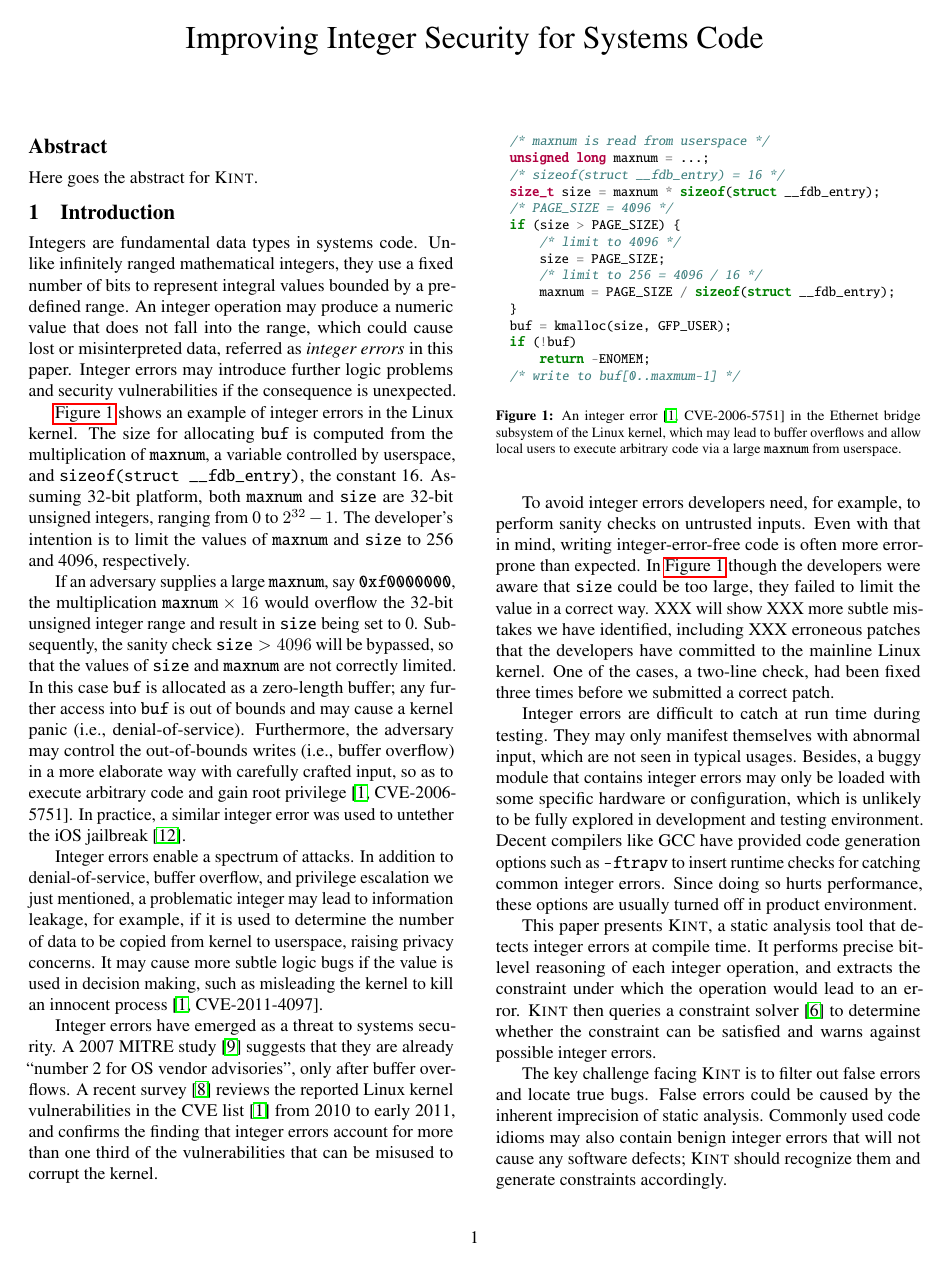
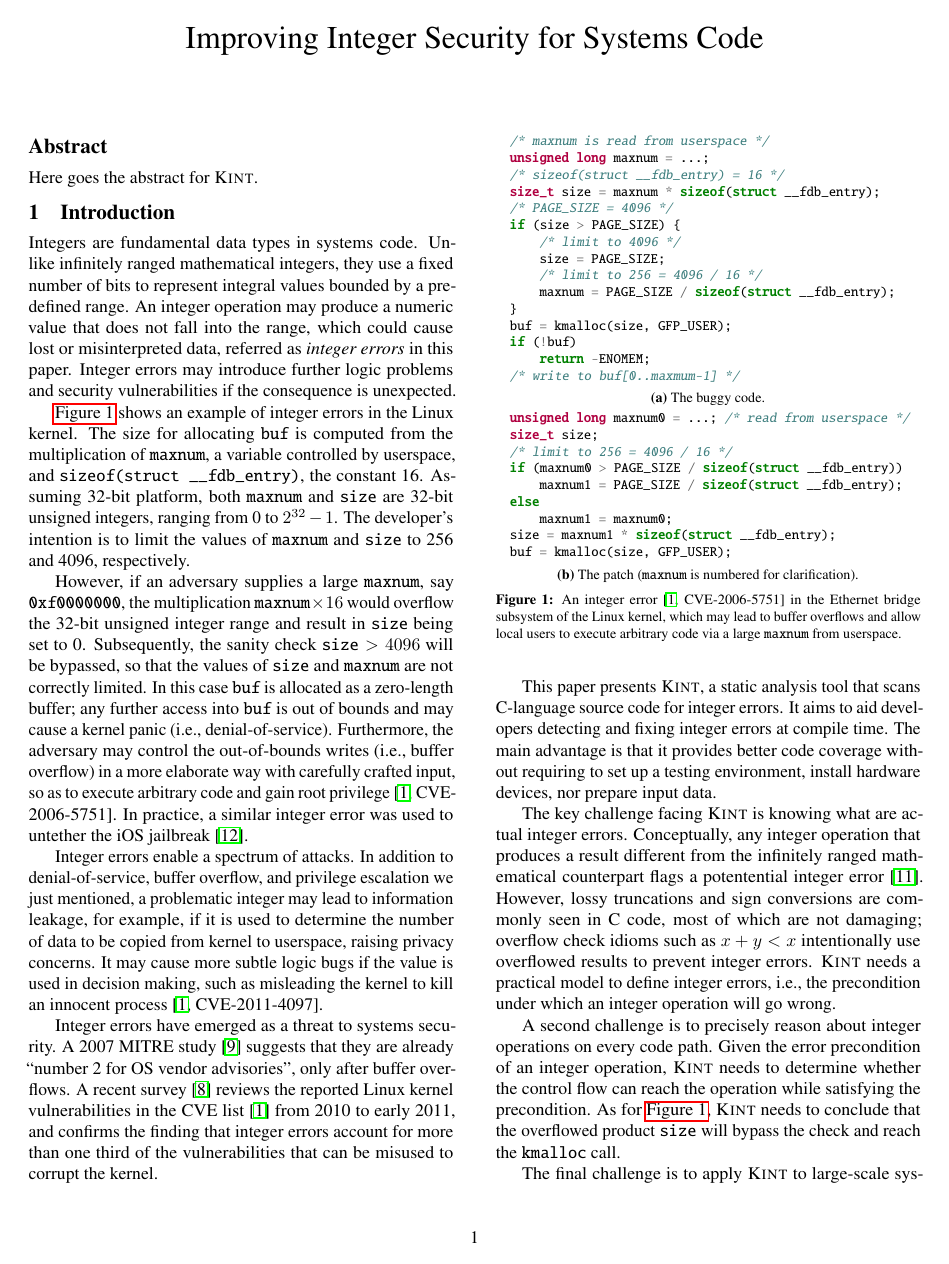
Before and after one commit to jiazhihao/6857, a LaTeX paper (p.tex, which reads intro.tex): page 1 of 6. Compiled offline with pdfLaTeX.

Commit message:
rewrite challenges

```diff
--- a/intro.tex
+++ b/intro.tex
@@ -19,19 +19,19 @@ integers, ranging from 0 to $2^{32} - 1$.
 The developer's intention is to limit the values of
 \cc{maxnum} and \cc{size} to 256 and 4096, respectively.
 
-If an adversary supplies a large \cc{maxnum}, say \cc{0xf0000000},
-the multiplication $\cc{maxnum} \times 16$ would overflow the 32-bit
-unsigned integer range and result in \cc{size} being set to 0.
-Subsequently, the sanity check $\cc{size} > 4096$ will be bypassed,
-so that the values of \cc{size} and \cc{maxnum} are not correctly
-limited.  In this case \cc{buf} is allocated as a zero-length buffer;
-any further access into \cc{buf} is out of bounds and may cause a
-kernel panic (i.e., denial-of-service).  Furthermore, the adversary
-may control the out-of-bounds writes (i.e., buffer overflow) in a
-more elaborate way with carefully crafted input, so as to execute
-arbitrary code and gain root privilege~\cite[CVE-2006-5751]{cve}.
-In practice, a similar integer error was used to untether the iOS
-jailbreak~\cite{esser:ios}.
+However, if an adversary supplies a large \cc{maxnum}, say
+\cc{0xf0000000}, the multiplication $\cc{maxnum} \times 16$ would
+overflow the 32-bit unsigned integer range and result in \cc{size}
+being set to 0.  Subsequently, the sanity check $\cc{size} > 4096$
+will be bypassed, so that the values of \cc{size} and \cc{maxnum}
+are not correctly limited.  In this case \cc{buf} is allocated as
+a zero-length buffer; any further access into \cc{buf} is out of
+bounds and may cause a kernel panic (i.e., denial-of-service).
+Furthermore, the adversary may control the out-of-bounds writes
+(i.e., buffer overflow) in a more elaborate way with carefully
+crafted input, so as to execute arbitrary code and gain root
+privilege~\cite[CVE-2006-5751]{cve}.  In practice, a similar integer
+error was used to untether the iOS jailbreak~\cite{esser:ios}.
 
 Integer errors enable a spectrum of attacks.  In addition to
 denial-of-service, buffer overflow, and privilege escalation we
@@ -51,6 +51,7 @@ and confirms the finding that integer errors account for more than
 one third of the vulnerabilities that can be misused to corrupt the
 kernel.
 
+\if 0
 To avoid integer errors developers need, for example, to perform
 sanity checks on untrusted inputs.  Even with that in mind, writing
 integer-error-free code is often more error-prone than expected.
@@ -71,31 +72,54 @@ code generation options such as \cc{-ftrapv} to insert runtime
 checks for catching common integer errors.  Since doing so hurts
 performance, these options are usually turned off in product
 environment.
+\fi
 
-\begin{figure}
-\input{code/bridge}
+\begin{figure}[t]
+\centering
+\begin{subfigure}{\linewidth}
+	\input{code/bridge}
+	\caption{The buggy code.}
+	\label{f:bridge:orig}
+\end{subfigure}
+\begin{subfigure}{\linewidth}
+	\vspace{2pt}
+	\input{code/bridge-p}
+	\caption{The patch (\cc{maxnum} is numbered for clarification).}
+	\label{f:bridge:patch}
+\end{subfigure}
 \caption{An integer error~\cite[CVE-2006-5751]{cve} in the Ethernet
 bridge subsystem of the Linux kernel, which may lead to buffer
 overflows and allow local users to execute arbitrary code via a
-large \texttt{maxnum} from userspace.}
+large \cc{maxnum} from userspace.}
 \label{f:bridge}
 \end{figure}
 
-This paper presents \sys, a static analysis tool that detects integer
-errors at compile time.  It performs precise bit-level reasoning
-of each integer operation, and extracts the constraint under which
-the operation would lead to an error.  \sys then queries a constraint
-solver~\cite{boolector} to determine whether the constraint can be
-satisfied and warns against possible integer errors.
+This paper presents \sys, a static analysis tool that scans C-language
+source code for integer errors.  It aims to aid developers detecting
+and fixing integer errors at compile time.  The main advantage is
+that it provides better code coverage without requiring to set up
+a testing environment, install hardware devices, nor prepare input
+data.
 
-The key challenge facing \sys is to filter out false errors and
-locate true bugs.  False errors could be caused by the inherent
-imprecision of static analysis.  Commonly used code idioms may also
-contain benign integer errors that will not cause any software
-defects; \sys should recognize them and generate constraints
-accordingly.
+The key challenge facing \sys is knowing what are actual integer
+errors.  Conceptually, any integer operation that produces a result
+different from the infinitely ranged mathematical counterpart flags
+a potentential integer error~\cite{air}.  However, lossy truncations
+and sign conversions are commonly seen in C code, most of which are
+not damaging; overflow check idioms such as $x + y < x$ intentionally
+use overflowed results to prevent integer errors.  \sys needs a
+practical model to define integer errors, i.e., the precondition
+under which an integer operation will go wrong.
 
-Another challenge is to apply \sys to large-scale systems code like
+A second challenge is to precisely reason about integer operations
+on every code path.  Given the error precondition of an integer
+operation, \sys needs to determine whether the control flow can
+reach the operation while satisfying the precondition.  As for
+\autoref{f:bridge}, \sys needs to conclude that the overflowed
+product \cc{size} will bypass the check and reach the \cc{kmalloc}
+call.
+
+The final challenge is to apply \sys to large-scale systems code like
 the Linux kernel.  The size of constraints may grow exponentially
 with a large number of function calls and loops present.  Besides,
 integer operations such as division~\cite{brummayer:perf} will slow
--- a/p.tex
+++ b/p.tex
@@ -7,7 +7,7 @@
 \usepackage[noend]{algpseudocode}
 \usepackage{tikz}
 \usepackage{underscore}
-\usepackage[font=footnotesize,labelfont=bf,margin=0pt,skip=5pt]{caption}
+\usepackage[font=footnotesize,labelfont=bf,margin=0pt,skip=5pt,position=bottom]{caption}
 \usepackage[font=footnotesize,skip=-5pt]{subcaption}
 \usepackage[T1]{fontenc}
 
```
